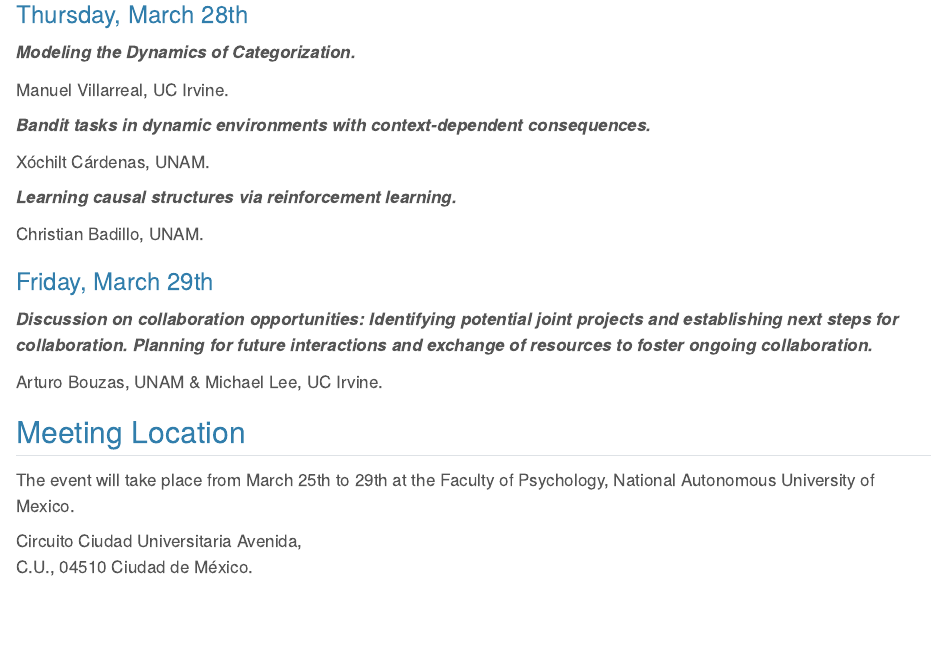
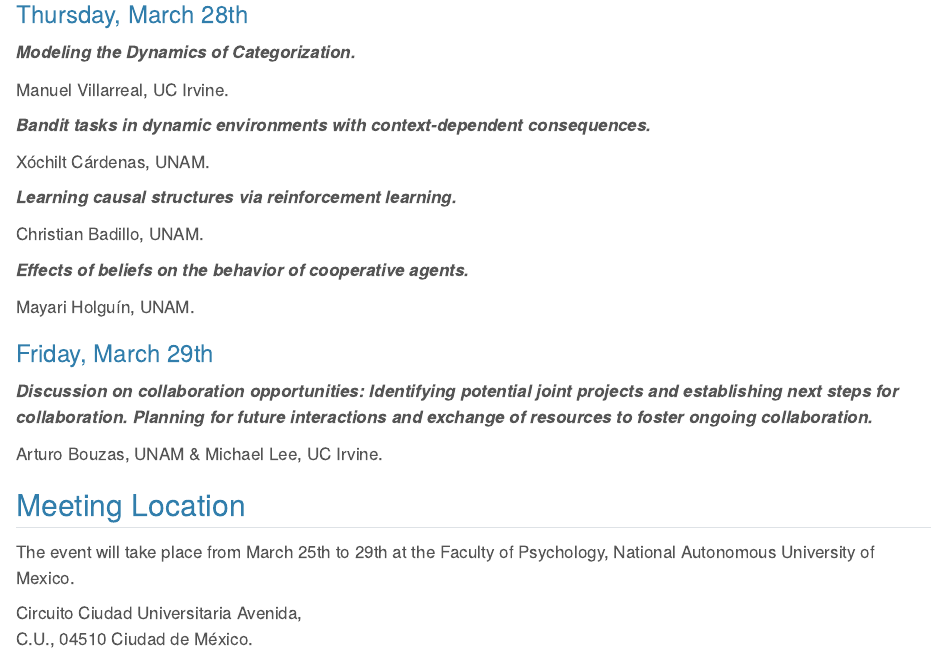
Before and after one commit to Christian-F-Badillo/Fourth-Meeting-on-Bayesian-Cognitive-Modeling, a Quarto document (index.qmd): the page in a window 1100 px wide, from 940 px down. Rendered offline with R 4.5, knitr and Pandoc in place of Quarto, with nearby package versions.

Commit message:
Add ponent Mayari

```diff
--- a/index.qmd
+++ b/index.qmd
@@ -65,6 +65,10 @@
 
 Christian Badillo, UNAM.
 
+***Effects of beliefs on the behavior of cooperative agents.***
+
+Mayari Holguín, UNAM.
+
 ### Friday, March 29th
 
 ***Discussion on collaboration opportunities: Identifying potential joint projects and establishing next steps for collaboration. Planning for future interactions and exchange of resources to foster ongoing collaboration.***
```
Also changed, not shown: docs/search.json, 3 other files.
